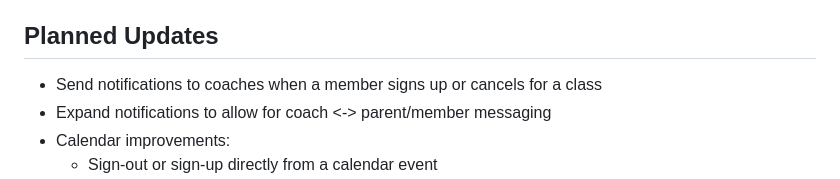
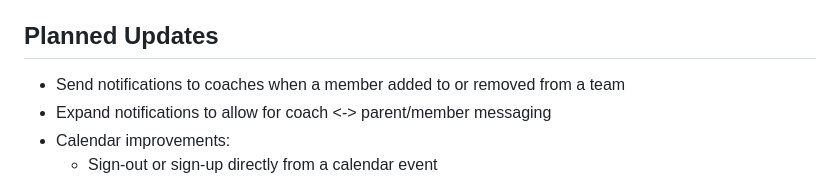
Before and after one commit to iamlgh/eir, a Markdown page: README.md, the part around the change. Rendered like a GitHub page.

```diff
--- a/README.md
+++ b/README.md
@@ -19,7 +19,7 @@ This repo is a **sanitized snapshot** of an actively developed private codebase,
     - Calendar with schedule for all teams and GymDanmark Trampoline events
 
 ## Planned Updates
-- Send notifications to coaches when a member signs up or cancels for a class
+- Send notifications to coaches when a member added to or removed from a team
 - Expand notifications to allow for coach <-> parent/member messaging
 - Calendar improvements:
     - Sign-out or sign-up directly from a calendar event
```
